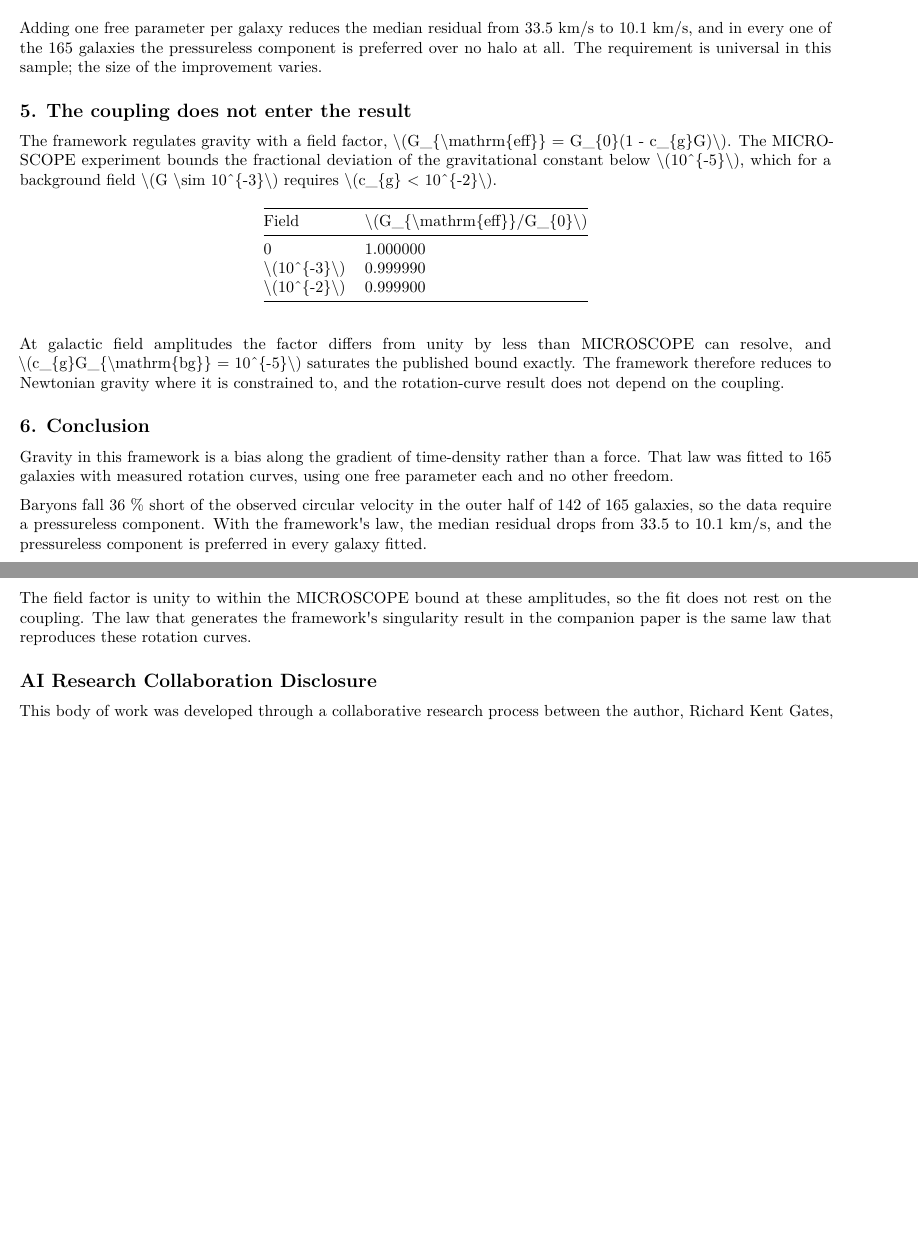
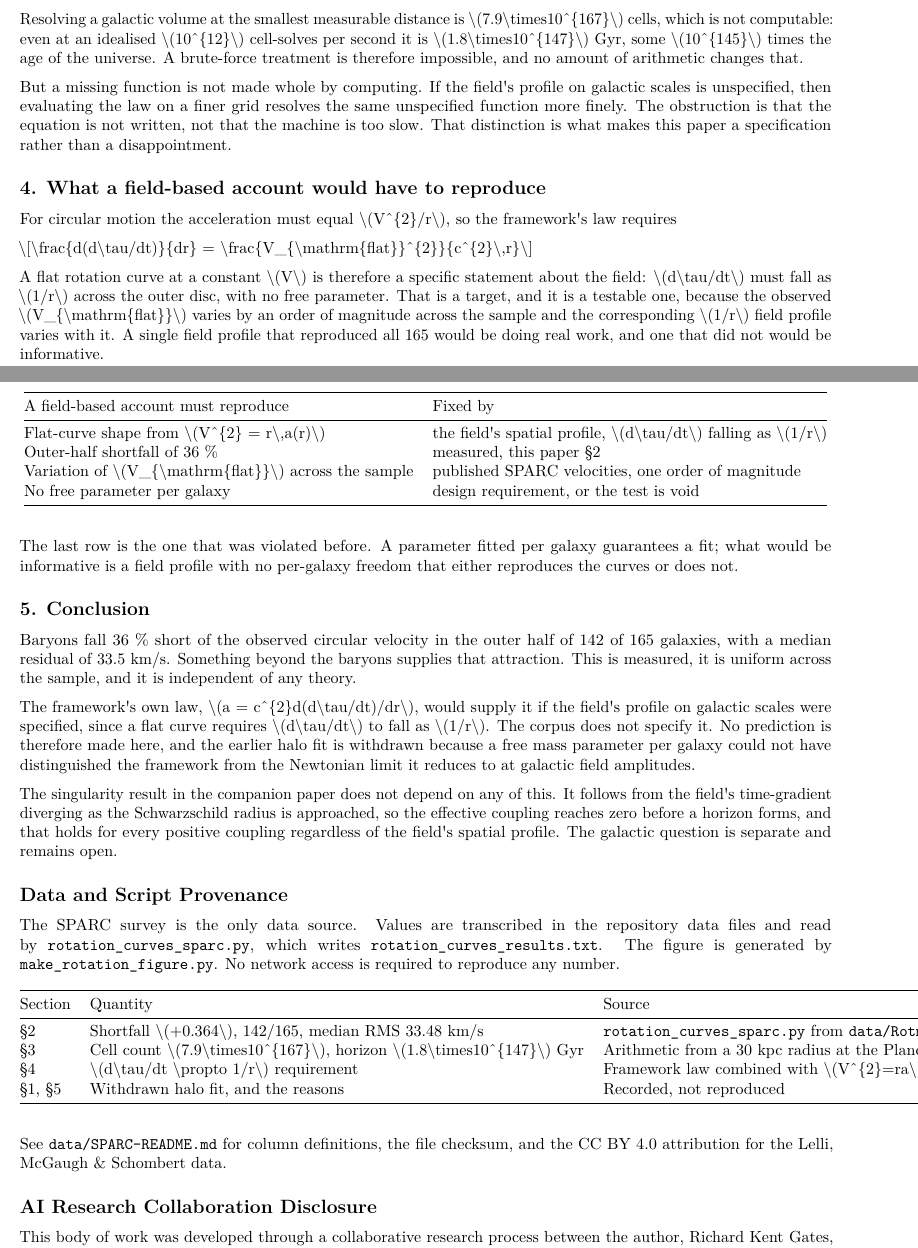
Before and after one commit to richardkentgates/rkg, a LaTeX CV (papers/rotation-curves.tex): two parts of pages 2 and 3 of 4, joined at a grey line, cut at the place of the change, the shorter picture padded with empty space. Compiled offline with pdfLaTeX.

Commit message:
chore: auto-convert HTML papers to TeX and PDF [skip ci]

```diff
--- a/papers/rotation-curves.tex
+++ b/papers/rotation-curves.tex
@@ -119,3 +116 @@ without network access.
 
-\hypertarget{the-data-require-a-pressureless-component}{%
-\subsection{2. The data require a pressureless
@@ -200,8 +246,61 @@ McGaugh \& Schombert 2019, AJ 152, 157 (CC BY 4.0), vendored in
+precise about the difference, because the computational reading is
+discouraging and the specification reading is not.
+
+Resolving a galactic volume at the smallest measurable distance is
+\textbackslash(7.9\textbackslash times10\^{}\{167\}\textbackslash)
+cells, which is not computable: even at an idealised
+\textbackslash(10\^{}\{12\}\textbackslash) cell-solves per second it is
+\textbackslash(1.8\textbackslash times10\^{}\{147\}\textbackslash) Gyr,
+some \textbackslash(10\^{}\{145\}\textbackslash) times the age of the
+universe. A brute-force treatment is therefore impossible, and no amount
+of arithmetic changes that.
+
+But a missing function is not made whole by computing. If the
+field\textquotesingle s profile on galactic scales is unspecified, then
+evaluating the law on a finer grid resolves the same unspecified
+function more finely. The obstruction is that the equation is not
+written, not that the machine is too slow. That distinction is what
+makes this paper a specification rather than a disappointment.
+
+\hypertarget{what-a-field-based-account-would-have-to-reproduce}{%
+\subsection{4. What a field-based account would have to
+reproduce}\label{what-a-field-based-account-would-have-to-reproduce}}
+
+For circular motion the acceleration must equal
+\textbackslash(V\^{}\{2\}/r\textbackslash), so the
+framework\textquotesingle s law requires
+
+\textbackslash{[}\textbackslash frac\{d(d\textbackslash tau/dt)\}\{dr\}
+=
+\textbackslash frac\{V\_\{\textbackslash mathrm\{flat\}\}\^{}\{2\}\}\{c\^{}\{2\}\textbackslash,r\}\textbackslash{]}
+
+A flat rotation curve at a constant \textbackslash(V\textbackslash) is
+therefore a specific statement about the field:
+\textbackslash(d\textbackslash tau/dt\textbackslash) must fall as
+\textbackslash(1/r\textbackslash) across the outer disc, with no free
+parameter. That is a target, and it is a testable one, because the
+observed
+\textbackslash(V\_\{\textbackslash mathrm\{flat\}\}\textbackslash)
+varies by an order of magnitude across the sample and the corresponding
+\textbackslash(1/r\textbackslash) field profile varies with it. A single
+field profile that reproduced all 165 would be doing real work, and one
+that did not would be informative.
 
 \begin{longtable}[]{@{}ll@{}}
 \toprule\noalign{}
-Quantity & Value \\
+A field-based account must reproduce & Fixed by \\
 \midrule\noalign{}
 \endhead
 \bottomrule\noalign{}
 \endlastfoot
+Flat-curve shape from \textbackslash(V\^{}\{2\} =
+r\textbackslash,a(r)\textbackslash) & the field\textquotesingle s
+spatial profile, \textbackslash(d\textbackslash tau/dt\textbackslash)
+falling as \textbackslash(1/r\textbackslash) \\
+Outer-half shortfall of 36 \% & measured, this paper §2 \\
+Variation of
+\textbackslash(V\_\{\textbackslash mathrm\{flat\}\}\textbackslash)
+across the sample & published SPARC velocities, one order of
+magnitude \\
+No free parameter per galaxy & design requirement, or the test is
+void \\
@@ -216,59 +307,71 @@ Galaxies with reduced χ\textsuperscript{2} below 3 & 75 / 165 \\
 \end{longtable}
 
-Adding one free parameter per galaxy reduces the median residual from
-33.5~km/s to 10.1~km/s, and in every one of the 165 galaxies the
-pressureless component is preferred over no halo at all. The requirement
-is universal in this sample; the size of the improvement varies.
+The last row is the one that was violated before. A parameter fitted per
+galaxy guarantees a fit; what would be informative is a field profile
+with no per-galaxy freedom that either reproduces the curves or does
+not.
 
-\hypertarget{the-coupling-does-not-enter-the-result}{%
-\subsection{5. The coupling does not enter the
-result}\label{the-coupling-does-not-enter-the-result}}
+\hypertarget{conclusion}{%
+\subsection{5. Conclusion}\label{conclusion}}
 
-The framework regulates gravity with a field factor,
-\textbackslash(G\_\{\textbackslash mathrm\{eff\}\} = G\_\{0\}(1 -
-c\_\{g\}G)\textbackslash). The MICROSCOPE experiment bounds the
-fractional deviation of the gravitational constant below
-\textbackslash(10\^{}\{-5\}\textbackslash), which for a background field
-\textbackslash(G \textbackslash sim 10\^{}\{-3\}\textbackslash) requires
-\textbackslash(c\_\{g\} \textless{} 10\^{}\{-2\}\textbackslash).
+Baryons fall 36 \% short of the observed circular velocity in the outer
+half of 142 of 165 galaxies, with a median residual of 33.5~km/s.
+Something beyond the baryons supplies that attraction. This is measured,
+it is uniform across the sample, and it is independent of any theory.
 
-\begin{longtable}[]{@{}ll@{}}
+The framework\textquotesingle s own law, \textbackslash(a =
+c\^{}\{2\}d(d\textbackslash tau/dt)/dr\textbackslash), would supply it
+if the field\textquotesingle s profile on galactic scales were
+specified, since a flat curve requires
+\textbackslash(d\textbackslash tau/dt\textbackslash) to fall as
+\textbackslash(1/r\textbackslash). The corpus does not specify it. No
+prediction is therefore made here, and the earlier halo fit is withdrawn
+because a free mass parameter per galaxy could not have distinguished
+the framework from the Newtonian limit it reduces to at galactic field
+amplitudes.
+
+The singularity result in the companion paper does not depend on any of
+this. It follows from the field\textquotesingle s time-gradient
+diverging as the Schwarzschild radius is approached, so the effective
+coupling reaches zero before a horizon forms, and that holds for every
+positive coupling regardless of the field\textquotesingle s spatial
+profile. The galactic question is separate and remains open.
+
+\hypertarget{data-and-script-provenance}{%
+\subsection{Data and Script
+Provenance}\label{data-and-script-provenance}}
+
+The SPARC survey is the only data source. Values are transcribed in the
+repository data files and read by \texttt{rotation\_curves\_sparc.py},
+which writes \texttt{rotation\_curves\_results.txt}. The figure is
+generated by \texttt{make\_rotation\_figure.py}. No network access is
+required to reproduce any number.
+
+\begin{longtable}[]{@{}lll@{}}
 \toprule\noalign{}
-Field &
-\textbackslash(G\_\{\textbackslash mathrm\{eff\}\}/G\_\{0\}\textbackslash) \\
+Section & Quantity & Source \\
 \midrule\noalign{}
 \endhead
 \bottomrule\noalign{}
 \endlastfoot
-0 & 1.000000 \\
-\textbackslash(10\^{}\{-3\}\textbackslash) & 0.999990 \\
-\textbackslash(10\^{}\{-2\}\textbackslash) & 0.999900 \\
+§2 & Shortfall \textbackslash(+0.364\textbackslash), 142/165, median RMS
+33.48 km/s & \texttt{rotation\_curves\_sparc.py} from
+\texttt{data/Rotmod\_LTG.zip} \\
+§3 & Cell count
+\textbackslash(7.9\textbackslash times10\^{}\{167\}\textbackslash),
+horizon
+\textbackslash(1.8\textbackslash times10\^{}\{147\}\textbackslash) Gyr &
+Arithmetic from a 30 kpc radius at the Planck length \\
+§4 & \textbackslash(d\textbackslash tau/dt \textbackslash propto
+1/r\textbackslash) requirement & Framework law combined with
+\textbackslash(V\^{}\{2\}=ra\textbackslash) \\
+§1, §5 & Withdrawn halo fit, and the reasons & Recorded, not
+reproduced \\
 \end{longtable}
 
-At galactic field amplitudes the factor differs from unity by less than
-MICROSCOPE can resolve, and
-\textbackslash(c\_\{g\}G\_\{\textbackslash mathrm\{bg\}\} =
-10\^{}\{-5\}\textbackslash) saturates the published bound exactly. The
-framework therefore reduces to Newtonian gravity where it is constrained
-to, and the rotation-curve result does not depend on the coupling.
-
-\hypertarget{conclusion}{%
-\subsection{6. Conclusion}\label{conclusion}}
-
-Gravity in this framework is a bias along the gradient of time-density
-rather than a force. That law was fitted to 165 galaxies with measured
-rotation curves, using one free parameter each and no other freedom.
-
-Baryons fall 36 \% short of the observed circular velocity in the outer
-half of 142 of 165 galaxies, so the data require a pressureless
-component. With the framework\textquotesingle s law, the median residual
-drops from 33.5 to 10.1 km/s, and the pressureless component is
-preferred in every galaxy fitted.
-
-The field factor is unity to within the MICROSCOPE bound at these
-amplitudes, so the fit does not rest on the coupling. The law that
-generates the framework\textquotesingle s singularity result in the
-companion paper is the same law that reproduces these rotation curves.
+See \texttt{data/SPARC-README.md} for column definitions, the file
+checksum, and the CC BY 4.0 attribution for the Lelli, McGaugh \&
+Schombert data.
 
 \hypertarget{ai-research-collaboration-disclosure}{%
 \subsection{AI Research Collaboration
```
Also changed, not shown: papers/theory-of-everything.tex (+9 -7 lines), papers/anomaly-clustering.pdf, papers/blackhole-lifecycle.pdf, papers/buoyancy-origin.pdf, papers/calc-field-visualizer.pdf, papers/calc-fisher-information.pdf, papers/calc-forward-prediction.pdf, papers/chronometric-levelling.pdf, papers/entanglement-formalization.pdf, papers/foundation-proof.pdf, papers/rotation-curves.pdf, papers/statistical-verification.pdf, papers/temporal-gradient-gravity-proposal.pdf, papers/theory-of-everything.pdf, 6 more files.
